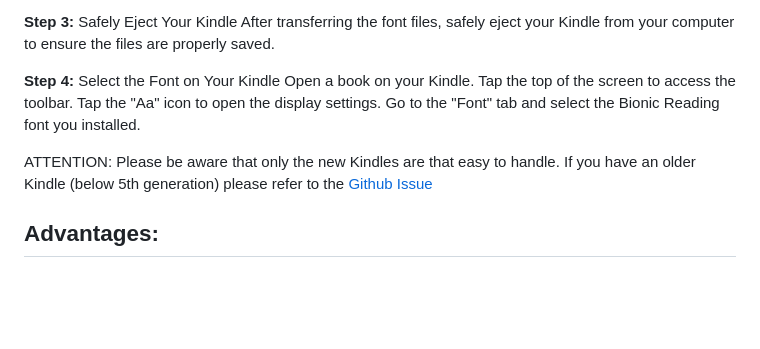
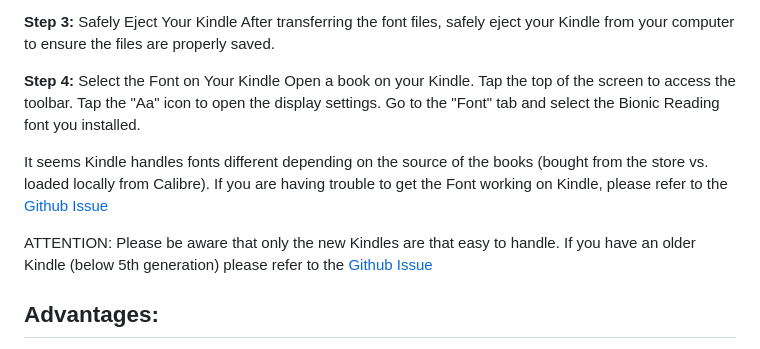
Before and after one commit to Born2Root/Fast-Font, a Markdown page: README.md, the part around the change. Drawn GitHub-style; blank space fills up the shorter version.

Commit message:
Update README.md
Updated link to Issue regarding Kindle compability

```diff
--- a/README.md
+++ b/README.md
@@ -79,8 +79,10 @@ Tap the top of the screen to access the toolbar.
 Tap the "Aa" icon to open the display settings.
 Go to the "Font" tab and select the Bionic Reading font you installed.
 
+It seems Kindle handles fonts different depending on the source of the books (bought from the store vs. loaded locally from Calibre).
+If you are having trouble to get the Font working on Kindle, please refer to the [Github Issue](https://github.com/Born2Root/Fast-Font/issues/8)
+
 ATTENTION: Please be aware that only the new Kindles are that easy to handle. If you have an older Kindle (below 5th generation) please refer to the [Github Issue](https://github.com/Born2Root/Fast-Font/issues/8)
-
 
 ## Advantages:
 
```
